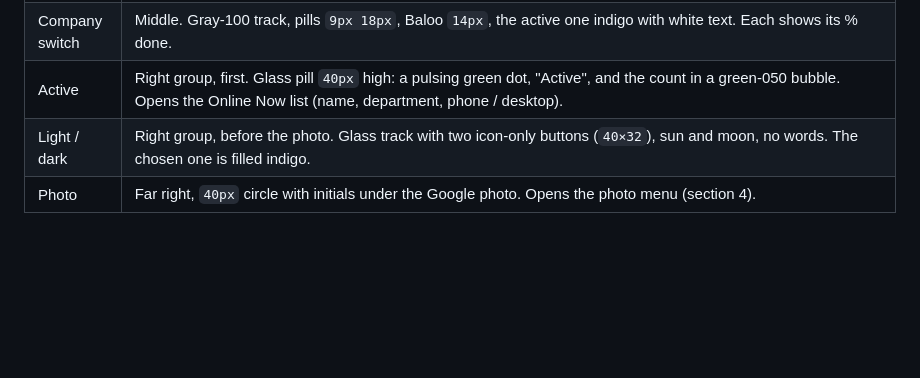
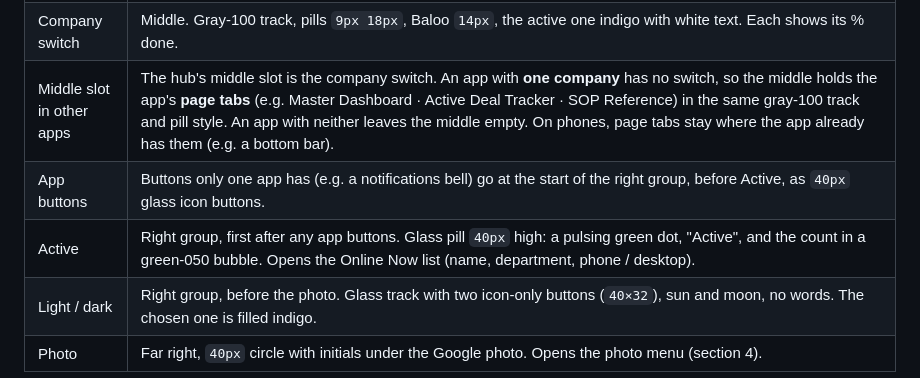
Before and after one commit to RemyTCHB/HUB, a Markdown page: docs/HEADER.md, the part around the change. GitHub-like rendering; blank space fills up the shorter version.

Commit message:
Header spec: what the middle slot holds in single-company apps; app-only buttons
Co-Authored-By: Claude Opus 5.5 <noreply@anthropic.com>
Claude-Session: https://claude.ai/code/session_01XVoXRYFz85NGFPzhRQokXV

```diff
--- a/docs/HEADER.md
+++ b/docs/HEADER.md
@@ -35,7 +35,9 @@ the tabs and the cards all line up on the same left and right edges.
 | Live clock | Right of the logo: **one pill that is both the clock and the save status**, the same size as Active (`40px` high, padding `0 16px 0 14px`, Baloo `13px` bold, tabular numbers; `12px` on phones). It shows the time, one line, 12-hour Eastern: `Wed 11/04/2026 7:42:07 AM EST` (phones: `7:42:07 AM EST`), from the app's server-synced clock, never the device clock. The pill takes the save status's colours: **Live** is `--tchb-green-050` with `--tchb-green-600` text, a green border at 35%, a soft green glow (`0 2px 14px` green at 28%), a pulsing `8px` dot (`hubPing`, 2.2s) and a light sweep across it (`hubSheen`, 4.5s; white at 0.55 in light, 0.16 in dark). **Saving…** is indigo-050 / indigo-700, **Not Saved** and **Offline** are red-050 / `--status-error`, **Local Only** is gray. Only Live glows, pulses and shines. There is no separate "Live" word. |
 | Live details | The clock is a button. It opens a small glass popover with the state as a heading ("Live: Everything Is Saved"), one plain sentence, "Last saved <date> <time> EST", and the action that fits: **Retry Now** while a change waits for a connection, **OK** after a change was refused. |
 | Company switch | Middle. Gray-100 track, pills `9px 18px`, Baloo `14px`, the active one indigo with white text. Each shows its % done. |
-| Active | Right group, first. Glass pill `40px` high: a pulsing green dot, "Active", and the count in a green-050 bubble. Opens the Online Now list (name, department, phone / desktop). |
+| Middle slot in other apps | The hub's middle slot is the company switch. An app with **one company** has no switch, so the middle holds the app's **page tabs** (e.g. Master Dashboard · Active Deal Tracker · SOP Reference) in the same gray-100 track and pill style. An app with neither leaves the middle empty. On phones, page tabs stay where the app already has them (e.g. a bottom bar). |
+| App buttons | Buttons only one app has (e.g. a notifications bell) go at the start of the right group, before Active, as `40px` glass icon buttons. |
+| Active | Right group, first after any app buttons. Glass pill `40px` high: a pulsing green dot, "Active", and the count in a green-050 bubble. Opens the Online Now list (name, department, phone / desktop). |
 | Light / dark | Right group, before the photo. Glass track with two icon-only buttons (`40×32`), sun and moon, no words. The chosen one is filled indigo. |
 | Photo | Far right, `40px` circle with initials under the Google photo. Opens the photo menu (section 4). |
 
```
